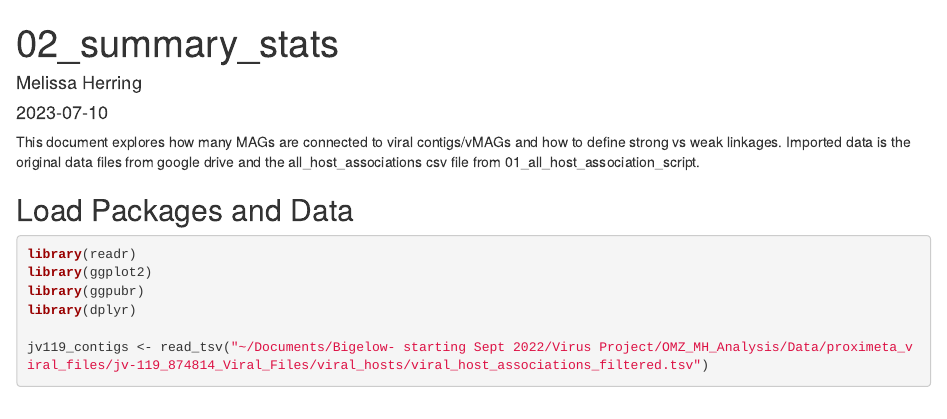
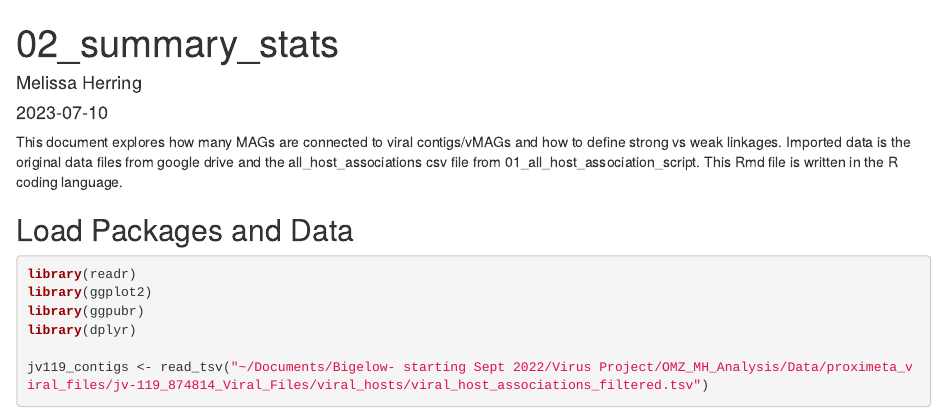
Before and after one commit to mdherring/OMZ_MH_Analysis, an R Markdown document (02_summary_stats.Rmd): the page in a window 1100 px wide, from its top. Rendered offline with R 4.5, knitr and Pandoc, with nearby package versions; some code elsewhere in the file could not run offline.

Commit message:
updated document description

````diff
--- a/02_summary_stats.Rmd
+++ b/02_summary_stats.Rmd
@@ -9,7 +9,7 @@ output: html_document
 knitr::opts_chunk$set(echo = TRUE)
 ```
 
-This document explores how many MAGs are connected to viral contigs/vMAGs and how to define strong vs weak linkages. Imported data is the original data files from google drive and the all_host_associations csv file from 01_all_host_association_script.
+This document explores how many MAGs are connected to viral contigs/vMAGs and how to define strong vs weak linkages. Imported data is the original data files from google drive and the all_host_associations csv file from 01_all_host_association_script. This Rmd file is written in the R coding language.
 
 ## Load Packages and Data
 
````
